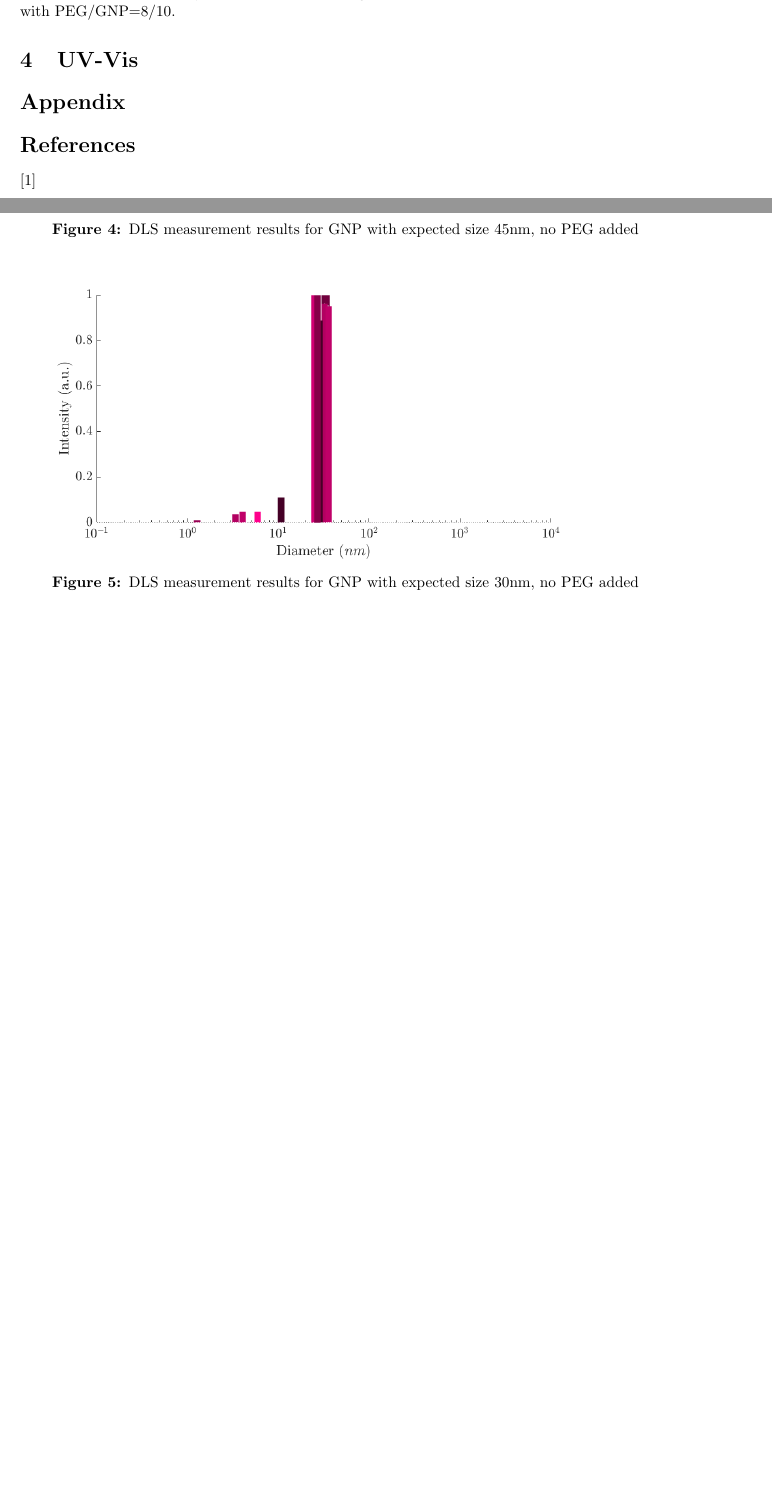
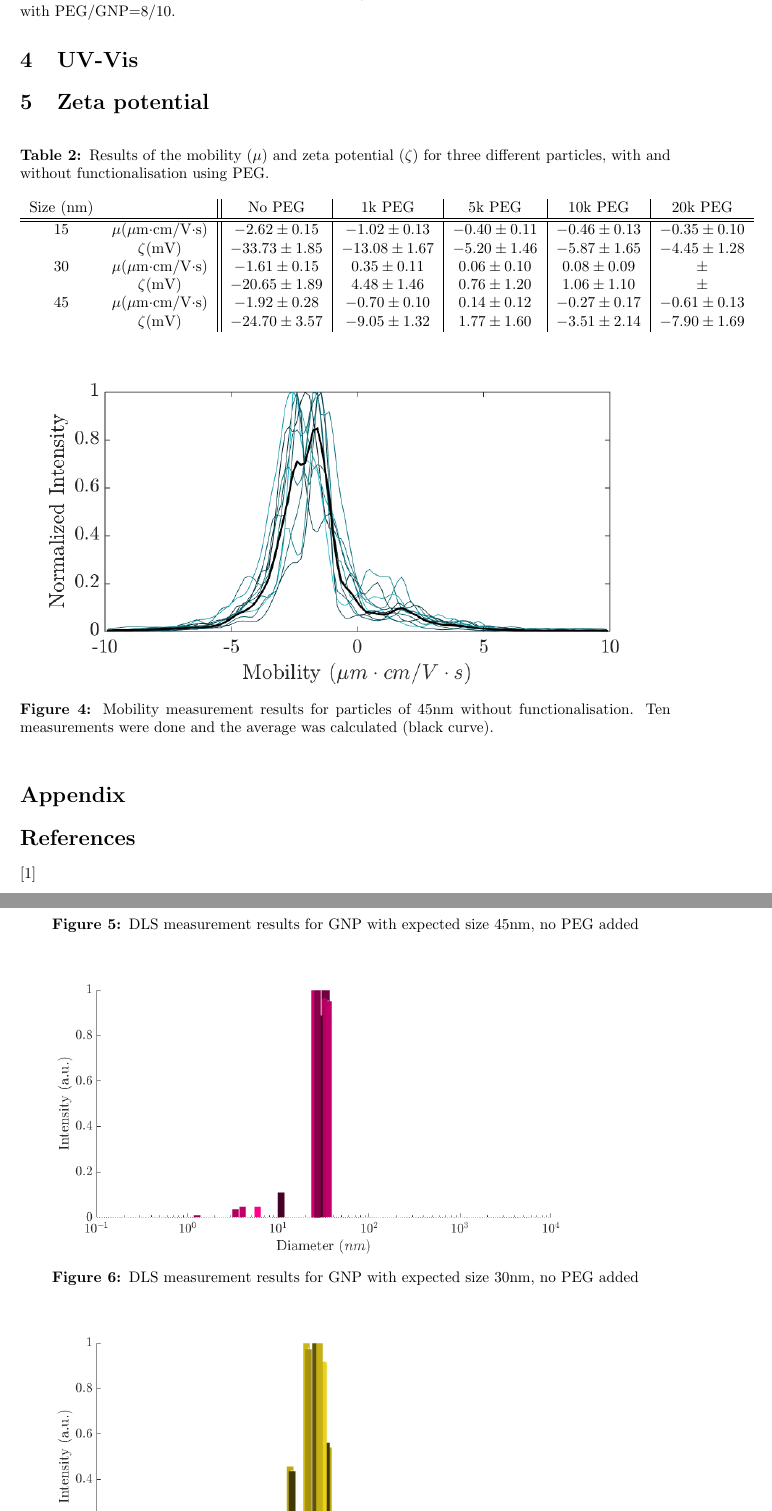
Before and after one commit to Lies1995/Bachelorproef2, a LaTeX paper (Verslag/main.tex, which reads Verslag/content/ResultsAndDiscussion.tex): two parts of pages 4 and 5 of 5, joined at a grey line, cut so that both start at the same text, the shorter picture padded with empty space. Compiled offline with pdfLaTeX.

Commit message:
Results zeta potential

```diff
--- a/Verslag/content/ResultsAndDiscussion.tex
+++ b/Verslag/content/ResultsAndDiscussion.tex
@@ -35,3 +35,26 @@
 	\includegraphics[width=\textwidth]{gfx/UVVIS_alle_20k}
 	\caption{Optical density in function of wavelength for 15, 30 and 45nm GNP, with 20k PEG with PEG/GNP=8/10.}
 \end{figure}
+
+\section{Zeta potential}
+\begin{table}[h!]
+  \centering
+  \caption{Results of the mobility ($\mu$) and zeta potential ($\zeta$) for three different particles, with and without functionalisation using PEG.}
+\begin{tabular}{cc||c|c|c|c|c}
+  Size (nm)& & No PEG  & $1$k PEG & $5$k PEG & $10$k PEG & $20$k PEG\\
+    \hline
+  \hline
+  $15$&$\mu$($\mu$m$\cdot$cm/V$\cdot$s)&$-2.62 \pm 0.15$  & $-1.02 \pm 0.13$ & $-0.40\pm 0.11$ & $-0.46 \pm 0.13$ & $-0.35 \pm 0.10$\\
+  &$\zeta$(mV)&$-33.73\pm1.85$&$-13.08\pm1.67$ &$-5.20\pm1.46 $&$-5.87 \pm1.65$&$-4.45\pm1.28$ \\
+  $30$&$\mu$($\mu$m$\cdot$cm/V$\cdot$s)& $-1.61 \pm 0.15$ & $0.35 \pm 0.11$ & $0.06 \pm 0.10$ & $0.08 \pm 0.09$ & $ \pm $\\
+  &$\zeta$(mV)&$-20.65 \pm 1.89$ & $4.48 \pm 1.46$ & $0.76 \pm 1.20$ & $1.06 \pm 1.10$ & $ \pm $\\
+  $45$&$\mu$($\mu$m$\cdot$cm/V$\cdot$s)& $-1.92 \pm 0.28$ & $-0.70 \pm 0.10$ & $0.14 \pm 0.12$ & $-0.27 \pm 0.17$ & $-0.61 \pm 0.13$ \\
+  &$\zeta$(mV)&$-24.70 \pm 3.57$ &$-9.05\pm1.32$ & $1.77 \pm 1.60$ & $-3.51 \pm 2.14$ & $-7.90 \pm 1.69$ \\
+\end{tabular}
+\end{table}
+
+\begin{figure}[h!]
+  \centering
+  \includegraphics[width=\textwidth]{gfx/Zeta_45nm.png}
+  \caption{Mobility measurement results for particles of 45nm without functionalisation. Ten measurements were done and the average was calculated (black curve).}
+\end{figure}
```
Also changed, not shown: 1 other file.
